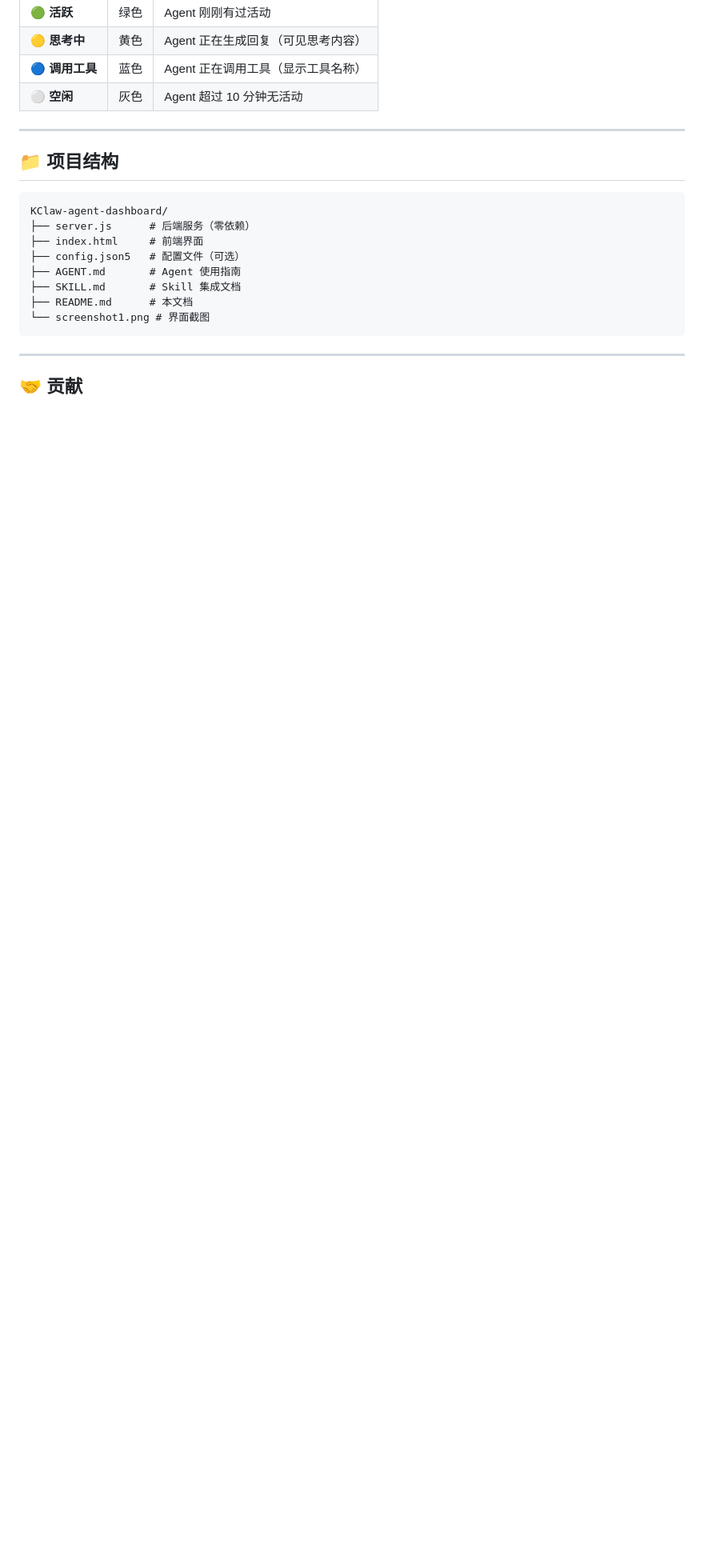
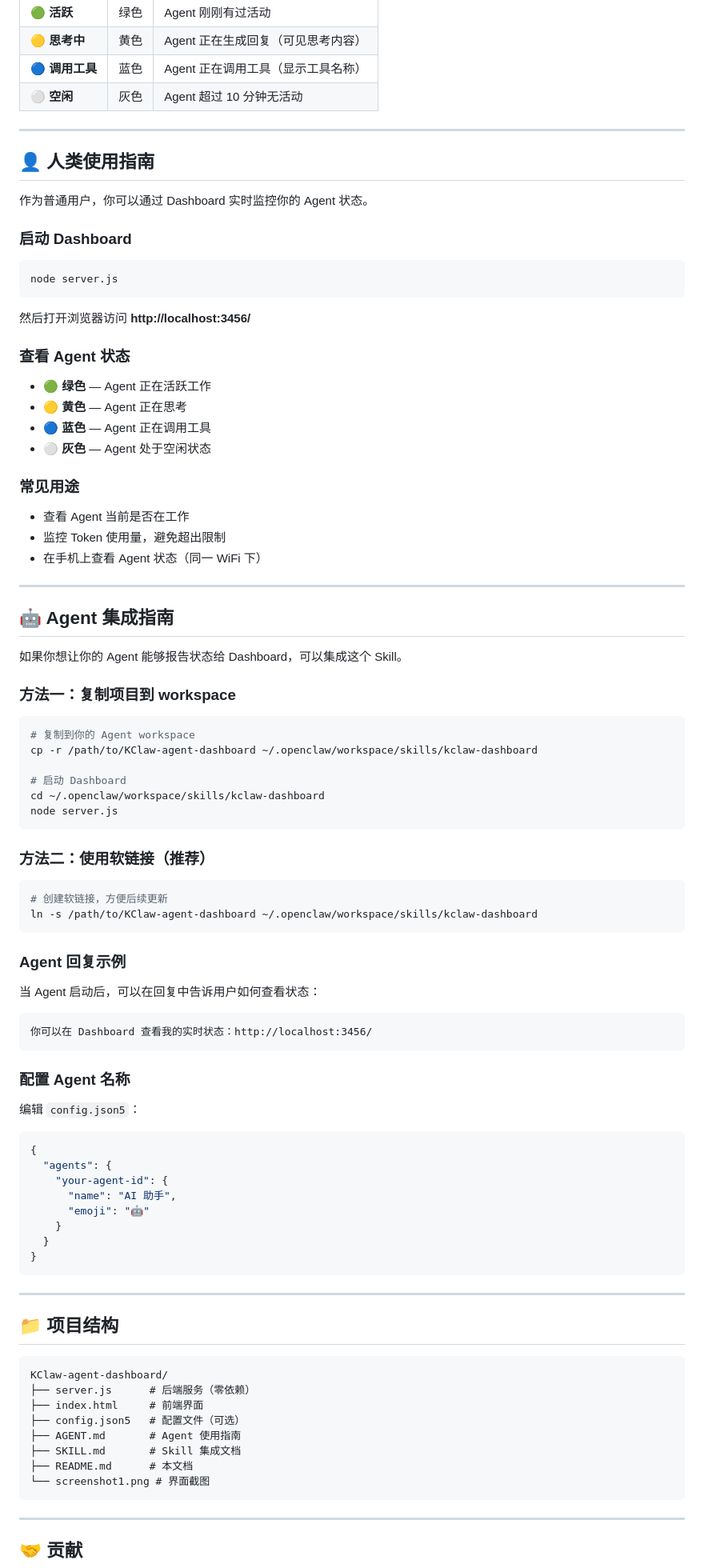
Before and after one commit to Kaiji-Z/KClaw-agent-dashboard, a Markdown page: README.md, the part around one of its changes. Shown at 80% size. Drawn GitHub-style; blank space fills up the shorter version.

Commit message:
docs: add human and agent usage guides

````diff
--- a/README.md
+++ b/README.md
@@ -127,6 +127,80 @@ Dashboard 会实时分析 Agent 的状态：
 
 ---
 
+## 👤 人类使用指南
+
+作为普通用户，你可以通过 Dashboard 实时监控你的 Agent 状态。
+
+### 启动 Dashboard
+
+```bash
+node server.js
+```
+
+然后打开浏览器访问 **http://localhost:3456/**
+
+### 查看 Agent 状态
+
+- 🟢 **绿色** — Agent 正在活跃工作
+- 🟡 **黄色** — Agent 正在思考
+- 🔵 **蓝色** — Agent 正在调用工具
+- ⚪ **灰色** — Agent 处于空闲状态
+
+### 常见用途
+
+- 查看 Agent 当前是否在工作
+- 监控 Token 使用量，避免超出限制
+- 在手机上查看 Agent 状态（同一 WiFi 下）
+
+---
+
+## 🤖 Agent 集成指南
+
+如果你想让你的 Agent 能够报告状态给 Dashboard，可以集成这个 Skill。
+
+### 方法一：复制项目到 workspace
+
+```bash
+# 复制到你的 Agent workspace
+cp -r /path/to/KClaw-agent-dashboard ~/.openclaw/workspace/skills/kclaw-dashboard
+
+# 启动 Dashboard
+cd ~/.openclaw/workspace/skills/kclaw-dashboard
+node server.js
+```
+
+### 方法二：使用软链接（推荐）
+
+```bash
+# 创建软链接，方便后续更新
+ln -s /path/to/KClaw-agent-dashboard ~/.openclaw/workspace/skills/kclaw-dashboard
+```
+
+### Agent 回复示例
+
+当 Agent 启动后，可以在回复中告诉用户如何查看状态：
+
+```
+你可以在 Dashboard 查看我的实时状态：http://localhost:3456/
+```
+
+### 配置 Agent 名称
+
+编辑 `config.json5`：
+
+```json
+{
+  "agents": {
+    "your-agent-id": {
+      "name": "AI 助手",
+      "emoji": "🤖"
+    }
+  }
+}
+```
+
+---
+
 ## 📁 项目结构
 
 ```
````
Also changed, not shown: other parts of README.md (+74 -0 lines).
